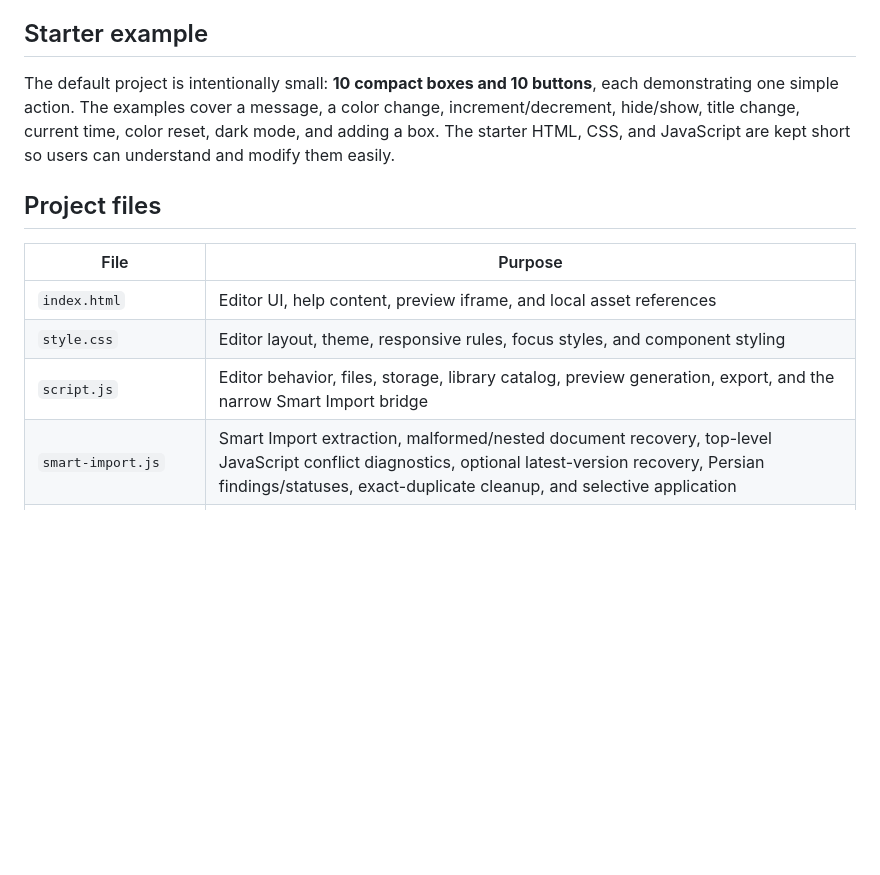
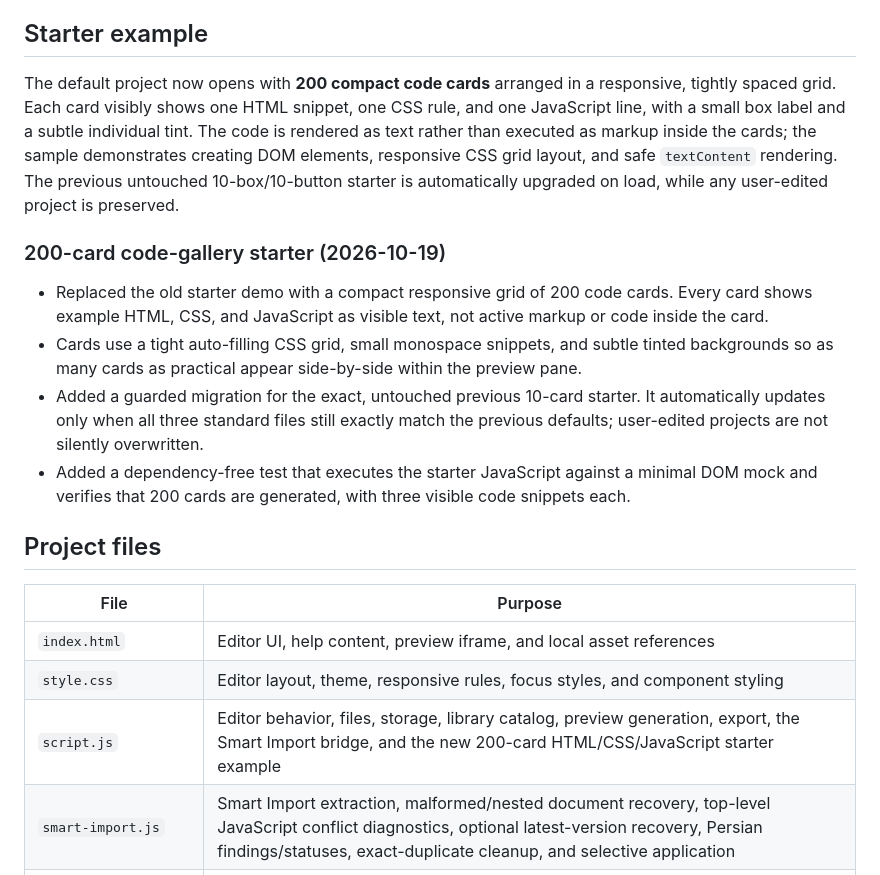
Before and after one commit to alfamaniya/Editor-html-css-js, a Markdown page: README.md, the part around the change. Drawn GitHub-style; blank space fills up the shorter version.

Commit message:
Document 200-card code gallery starter

```diff
--- a/README.md
+++ b/README.md
@@ -78,7 +78,15 @@ The import workflow runs in the browser and does not upload the pasted code. It
 
 ## Starter example
 
-The default project is intentionally small: **10 compact boxes and 10 buttons**, each demonstrating one simple action. The examples cover a message, a color change, increment/decrement, hide/show, title change, current time, color reset, dark mode, and adding a box. The starter HTML, CSS, and JavaScript are kept short so users can understand and modify them easily.
+The default project now opens with **200 compact code cards** arranged in a responsive, tightly spaced grid. Each card visibly shows one HTML snippet, one CSS rule, and one JavaScript line, with a small box label and a subtle individual tint. The code is rendered as text rather than executed as markup inside the cards; the sample demonstrates creating DOM elements, responsive CSS grid layout, and safe `textContent` rendering. The previous untouched 10-box/10-button starter is automatically upgraded on load, while any user-edited project is preserved.
+
+
+### 200-card code-gallery starter (2026-10-19)
+
+- Replaced the old starter demo with a compact responsive grid of 200 code cards. Every card shows example HTML, CSS, and JavaScript as visible text, not active markup or code inside the card.
+- Cards use a tight auto-filling CSS grid, small monospace snippets, and subtle tinted backgrounds so as many cards as practical appear side-by-side within the preview pane.
+- Added a guarded migration for the exact, untouched previous 10-card starter. It automatically updates only when all three standard files still exactly match the previous defaults; user-edited projects are not silently overwritten.
+- Added a dependency-free test that executes the starter JavaScript against a minimal DOM mock and verifies that 200 cards are generated, with three visible code snippets each.
 
 ## Project files
 
@@ -86,7 +94,7 @@ The default project is intentionally small: **10 compact boxes and 10 buttons**,
 |---|---|
 | `index.html` | Editor UI, help content, preview iframe, and local asset references |
 | `style.css` | Editor layout, theme, responsive rules, focus styles, and component styling |
-| `script.js` | Editor behavior, files, storage, library catalog, preview generation, export, and the narrow Smart Import bridge |
+| `script.js` | Editor behavior, files, storage, library catalog, preview generation, export, the Smart Import bridge, and the new 200-card HTML/CSS/JavaScript starter example |
 | `smart-import.js` | Smart Import extraction, malformed/nested document recovery, top-level JavaScript conflict diagnostics, optional latest-version recovery, Persian findings/statuses, exact-duplicate cleanup, and selective application |
 | `scripts/test-smart-import.mjs` | Dependency-free integration test for malformed/nested document recovery, declaration conflicts, and manual latest-JavaScript-version selection |
 | `smart-import.css` | Scoped layout, responsive styling, and keyboard-focus styles for Smart Import |
```
